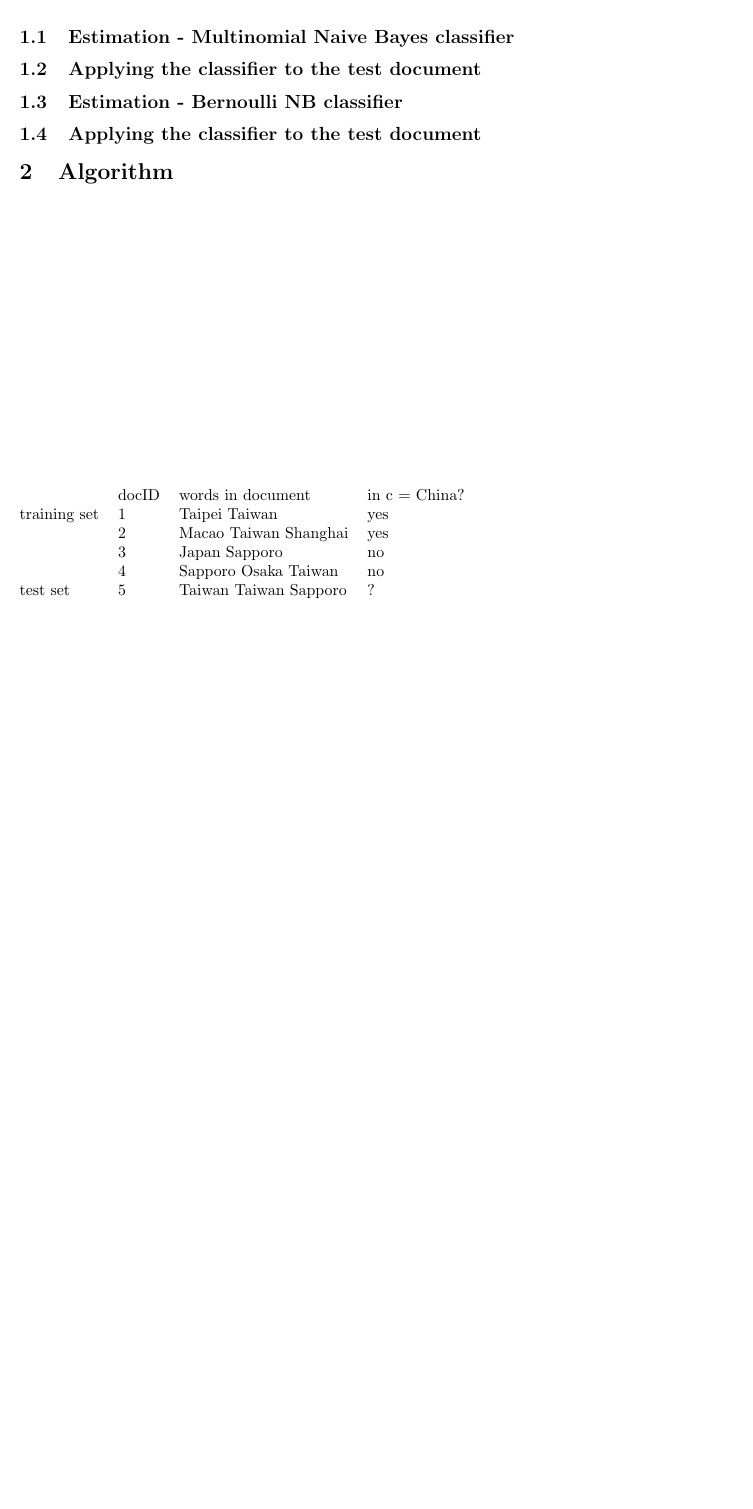
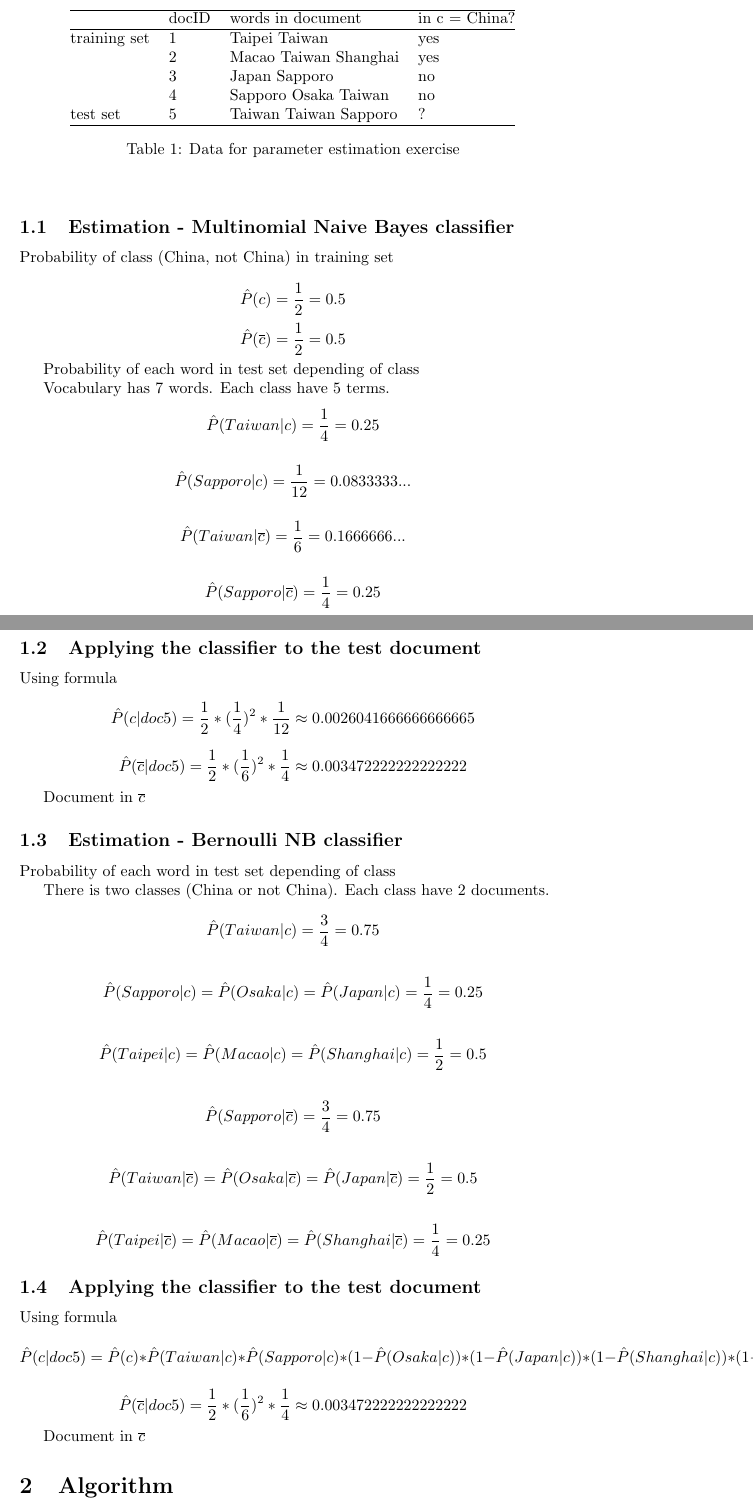
Before and after one commit to Carlitoshsh/-ML-Lab2, a LaTeX document (main.tex): part of the page before the commit and two parts of pages 1 and 2 of 2 after it, the two joined at a grey line, cut so that both start at the same text, the shorter picture padded with empty space. Compiled offline with pdfLaTeX.

Commit message:
Add to Latex
Change to Latex

```diff
--- a/main.tex
+++ b/main.tex
@@ -12,26 +12,86 @@
 
 \section{Lab 2.1}
 
-\paragraph{Based on }
-\begin{table}[]
+{Based on the table \ref{table:13.10}: }
+
+\begin{table}[h]
+\begin{center}
 \begin{tabular}{@{}llll@{}}
-             & docID & words in document     & in c = China? \\
+	\hline
+             & docID & words in document     & in c = China? \\ \hline
 training set & 1     & Taipei Taiwan         & yes           \\
              & 2     & Macao Taiwan Shanghai & yes           \\
              & 3     & Japan Sapporo         & no            \\
              & 4     & Sapporo Osaka Taiwan  & no            \\
 test set     & 5     & Taiwan Taiwan Sapporo & ?             \\
+\hline
 \end{tabular}
+\caption{Data for parameter estimation exercise}
+\label{table:13.10}
+\end{center}
 \end{table}
 
 \subsection{Estimation - Multinomial Naive Bayes classifier}
 
+Probability of class (China, not China) in training set
+
+$$\hat{P}(c) = \frac{1}{2} = 0.5$$
+$$\hat{P}(\overline{c}) = \frac{1}{2} = 0.5$$
+
+Probability of each word in test set depending of class
+
+Vocabulary has 7 words. Each class have 5 terms.
+
+\[\hat{P}(Taiwan|c) = \frac{1}{4} = 0.25\]
+
+\[\hat{P}(Sapporo|c) = \frac{1}{12} = 0.0833333...\]
+
+\[\hat{P}(Taiwan|\overline{c}) = \frac{1}{6} = 0.1666666...\]
+
+\[\hat{P}(Sapporo|\overline{c})  = \frac{1}{4} = 0.25\]
+
+
+
 
 \subsection{Applying the classifier to the test document}
 
+Using formula
+
+\[\hat{P}(c|doc5) = \frac{1}{2} * (\frac{1}{4})^2 * \frac{1}{12} \approx 0.0026041666666666665\]
+\[\hat{P}(\overline{c}|doc5)  = \frac{1}{2} * (\frac{1}{6})^2 * \frac{1}{4} \approx 0.003472222222222222\]
+
+Document in $\overline{c}$
+
 \subsection{Estimation - Bernoulli NB classifier}
+Probability of each word in test set depending of class
+
+There is two classes (China or not China). Each class have 2 documents.
+
+\[\hat{P}(Taiwan|c) = \frac{3}{4} = 0.75\]
+
+\[\hat{P}(Sapporo|c) = \hat{P}(Osaka|c) = \hat{P}(Japan|c) = \frac{1}{4} = 0.25\]
+
+\[\hat{P}(Taipei|c) = \hat{P}(Macao|c) = \hat{P}(Shanghai|c) = \frac{1}{2} = 0.5\]
+
+\[\hat{P}(Sapporo|\overline{c}) = \frac{3}{4} = 0.75\]
+
+\[\hat{P}(Taiwan|\overline{c}) = \hat{P}(Osaka|\overline{c}) = \hat{P}(Japan|\overline{c}) = \frac{1}{2} = 0.5\]
+
+\[\hat{P}(Taipei|\overline{c}) = \hat{P}(Macao|\overline{c}) = \hat{P}(Shanghai|\overline{c}) = \frac{1}{4} = 0.25\]
+
+
+
 
 \subsection{Applying the classifier to the test document}
+
+Using formula
+
+
+\[\hat{P}(c|doc5) = \hat{P}(c) * \hat{P}(Taiwan|c) *  \hat{P}(Sapporo|c) * (1 - \hat{P}(Osaka|c) ) * (1-\hat{P}(Japan|c) )
+ * (1 - \hat{P}(Shanghai|c) ) * (1-\hat{P}(Macao|c) ) * (1 - \hat{P}(Taipei|c) ) = \frac{1}{2} * (\frac{1}{4})^2 * \frac{1}{12} \approx 0.0026041666666666665\]
+\[\hat{P}(\overline{c}|doc5)  = \frac{1}{2} * (\frac{1}{6})^2 * \frac{1}{4} \approx 0.003472222222222222\]
+
+Document in $\overline{c}$
 
 \section{Algorithm}
 
```
Also changed, not shown: main.pdf (added), 3 other files.
